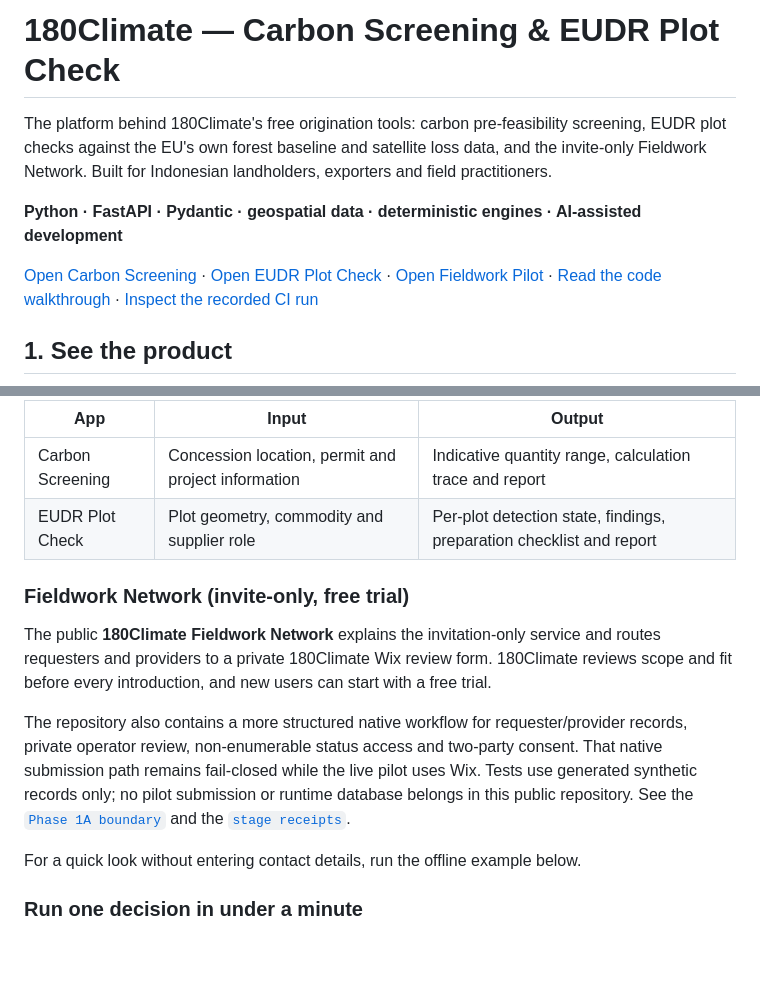
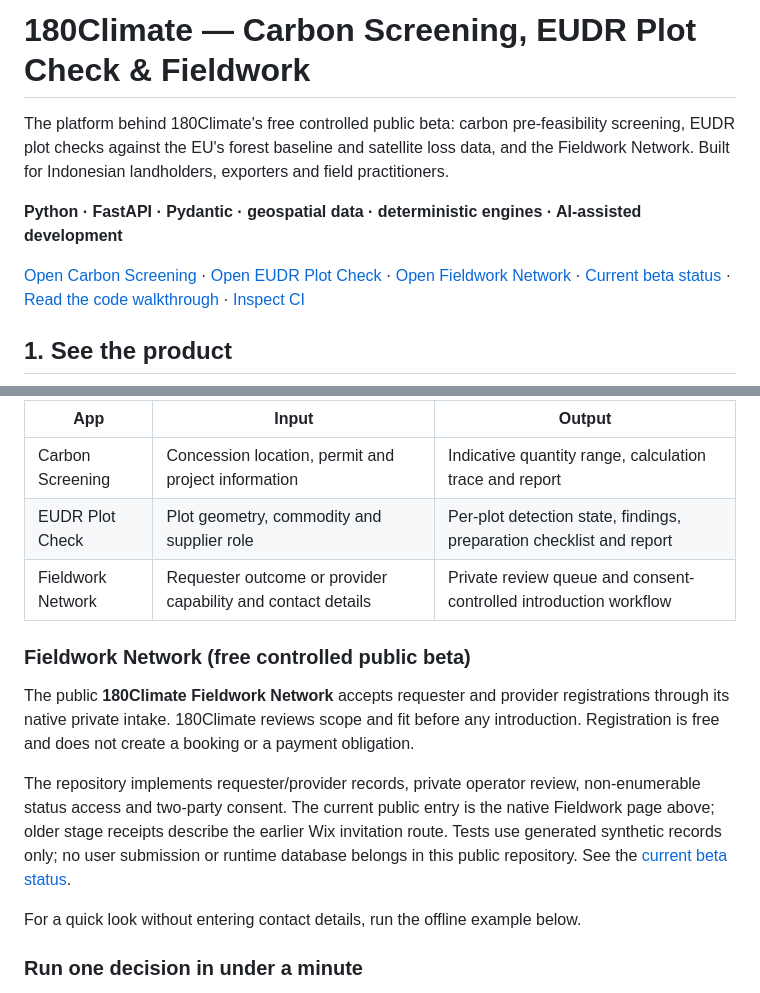
Before and after one commit to TengKianBoon/180climate-app, a Markdown page: README.md, 2 parts joined by grey strips. Rendered like a GitHub page; blank space fills up the shorter version.

Commit message:
docs: link all three live beta apps and record intake checks

```diff
--- a/README.md
+++ b/README.md
@@ -1,10 +1,10 @@
-# 180Climate — Carbon Screening & EUDR Plot Check
+# 180Climate — Carbon Screening, EUDR Plot Check & Fieldwork
 
-The platform behind 180Climate's free origination tools: carbon pre-feasibility screening, EUDR plot checks against the EU's own forest baseline and satellite loss data, and the invite-only Fieldwork Network. Built for Indonesian landholders, exporters and field practitioners.
+The platform behind 180Climate's free controlled public beta: carbon pre-feasibility screening, EUDR plot checks against the EU's forest baseline and satellite loss data, and the Fieldwork Network. Built for Indonesian landholders, exporters and field practitioners.
 
 **Python · FastAPI · Pydantic · geospatial data · deterministic engines · AI-assisted development**
 
-[Open Carbon Screening](https://carbon.180climate.net) · [Open EUDR Plot Check](https://eudr.180climate.net) · [Open Fieldwork Pilot](https://one80climate-fieldwork-preview.onrender.com/fieldwork) · [Read the code walkthrough](docs/2609092130_engineering_walkthrough_4ofX.md) · [Inspect the recorded CI run](https://github.com/TengKianBoon/180climate-app/actions/runs/28553478682)
+[Open Carbon Screening](https://carbon.180climate.net) · [Open EUDR Plot Check](https://eudr.180climate.net) · [Open Fieldwork Network](https://eudr.180climate.net/fieldwork) · [Current beta status](docs/data-control/controlled-beta-status-2026-09-24.md) · [Read the code walkthrough](docs/2609092130_engineering_walkthrough_4ofX.md) · [Inspect CI](https://github.com/TengKianBoon/180climate-app/actions)
 
 ## 1. See the product
 
@@ -16,12 +16,13 @@ The platform behind 180Climate's free origination tools: carbon pre-feasibility
 |---|---|---|
 | Carbon Screening | Concession location, permit and project information | Indicative quantity range, calculation trace and report |
 | EUDR Plot Check | Plot geometry, commodity and supplier role | Per-plot detection state, findings, preparation checklist and report |
+| Fieldwork Network | Requester outcome or provider capability and contact details | Private review queue and consent-controlled introduction workflow |
 
-### Fieldwork Network (invite-only, free trial)
+### Fieldwork Network (free controlled public beta)
 
-The public **180Climate Fieldwork Network** explains the invitation-only service and routes requesters and providers to a private 180Climate Wix review form. 180Climate reviews scope and fit before every introduction, and new users can start with a free trial.
+The public **180Climate Fieldwork Network** accepts requester and provider registrations through its native private intake. 180Climate reviews scope and fit before any introduction. Registration is free and does not create a booking or a payment obligation.
 
-The repository also contains a more structured native workflow for requester/provider records, private operator review, non-enumerable status access and two-party consent. That native submission path remains fail-closed while the live pilot uses Wix. Tests use generated synthetic records only; no pilot submission or runtime database belongs in this public repository. See the [`Phase 1A boundary`](docs/fieldwork/phase-1a-foundation.md) and the [`stage receipts`](docs/fieldwork/stage-receipts.md).
+The repository implements requester/provider records, private operator review, non-enumerable status access and two-party consent. The current public entry is the native Fieldwork page above; older stage receipts describe the earlier Wix invitation route. Tests use generated synthetic records only; no user submission or runtime database belongs in this public repository. See the [current beta status](docs/data-control/controlled-beta-status-2026-09-24.md).
 
 For a quick look without entering contact details, run the offline example below.
 
```
Also changed, not shown: docs/data-control/controlled-beta-status-2026-09-24.md (+10 -9 lines).
